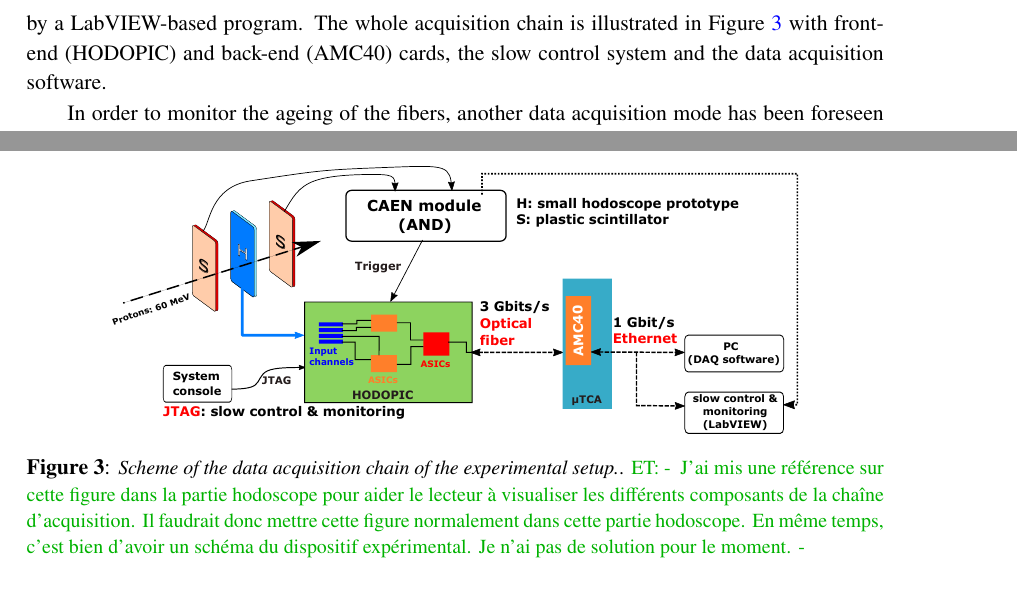
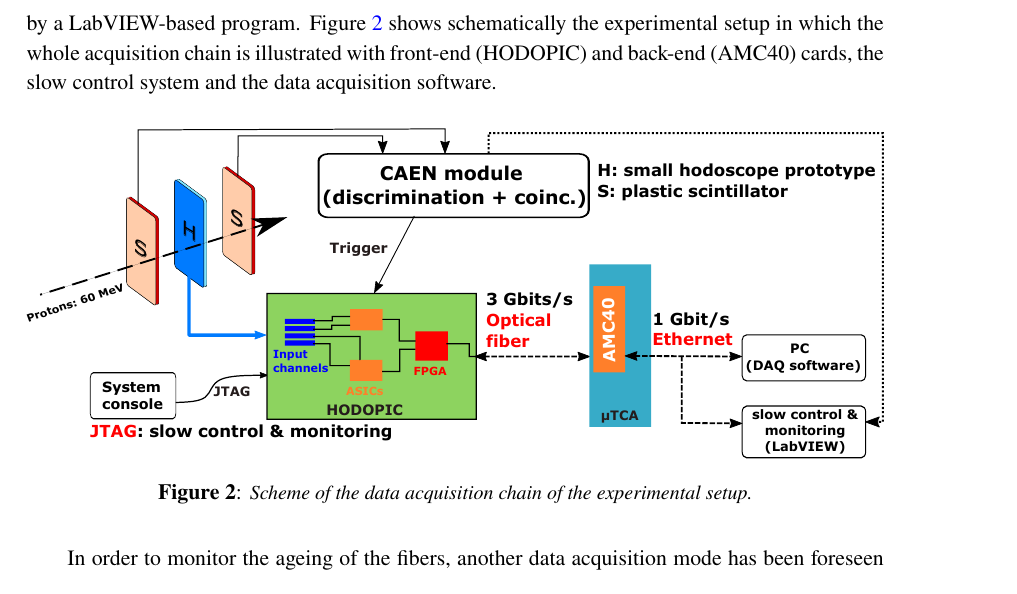
Before and after one commit to Oreste-ALLEGRINI/Article_CLaRyS_Hodoscope, a LaTeX document (jinst-latex-sample.tex): two parts of pages 5 and 6 of 15 before the commit and part of page 5 of 15 after it, the two joined at a grey line, cut at the place of the change. Compiled offline with pdfLaTeX.

Commit message:
modification figure 2 (ancien 3) + modifications mineures suite a discussion du 24 02 2020

```diff
--- a/jinst-latex-sample.tex
+++ b/jinst-latex-sample.tex
@@ -122,5 +122,12 @@ Each PM is linked to a front-end (FE) card via a 64-channel connector. The main
 
-Apart from signal processing, the FPGA has to determine the time difference between the trigger signal sent by the gamma camera and the time stamp provided by the \enquote{request} signal of the ASIC. This time difference is indeed required for the TOF measurement. If it falls within a given time window, the data are sent from the FPGA to the back-end card (AMC40) through a 3~Gbit$\cdot$s$^{-1}$ optical fiber with a specific protocol \cite{deng2013, Chen2017, Chen2019} and then to the PC through 1~Gbit$\cdot$s$^{-1}$ ethernet link where data are processed and stored by the data acquisition software. In the case of the nominal acquisition mode the data consists of the list of hit fibers with the fiber number and the associated time difference. Both optical and ethernet links also transmit slow-control packages sent by a LabVIEW-based program. The whole acquisition chain is illustrated in Figure~\ref{fig:Scheme_Setup_hodo} with front-end (HODOPIC) and back-end (AMC40) cards, the slow control system  and the data acquisition software.
+Apart from signal processing, the FPGA has to determine the time difference between the trigger signal sent by the gamma camera and the time stamp provided by the \enquote{request} signal of the ASIC. This time difference is indeed required for the TOF measurement. If it falls within a given time window, the data are sent from the FPGA to the back-end card (AMC40) through a 3~Gbit$\cdot$s$^{-1}$ optical fiber with a specific protocol \cite{deng2013, Chen2017, Chen2019} and then to the PC through 1~Gbit$\cdot$s$^{-1}$ ethernet link where data are processed and stored by the data acquisition software. In the case of the nominal acquisition mode the data consists of the list of hit fibers with the fiber number and the associated time difference. Both optical and ethernet links also transmit slow-control packages sent by a LabVIEW-based program. Figure~\ref{fig:Scheme_Setup_hodo} shows schematically the experimental setup in which the whole acquisition chain is illustrated with front-end (HODOPIC) and back-end (AMC40) cards, the slow control system  and the data acquisition software.
+
+\begin{figure}[htb]
+\centering
+\includegraphics[width=1\textwidth]{figures/Scheme_Setup_Nice_08_2019.pdf}
+\caption{\small{\textit{Scheme of the data acquisition chain of the experimental setup.}}}
+\label{fig:Scheme_Setup_hodo}
+\end{figure}
 
 In order to monitor the ageing of the fibers, another data acquisition mode has been foreseen in which the signal amplitude of a given channel is measured by means of an ADC implemented in the ASIC.
 
@@ -158,13 +165,6 @@ In addition to the setup described in section~\ref{GeneralPrinc}, a third PS has
 Moreover the three single independent signals and the coincidence module output signal were sent to the LabView-based program to visualize the various counting rates and to provide online monitoring of the beam intensity.
 Finally, the time selection window applied in the FPGA of the FE card before data transmission was tuned from an additional PC through a JTAG link.
 
-\begin{figure}[htb]
-\centering
-\includegraphics[width=0.8\textwidth]{figures/Scheme_Setup_Nice_08_2019.pdf}
-\caption{\small{\textit{Scheme of the data acquisition chain of the experimental setup.}}. \et{ J'ai mis une référence sur cette figure dans la partie hodoscope pour aider le lecteur à visualiser les différents composants de la chaîne d'acquisition. Il faudrait donc mettre cette figure normalement dans cette partie hodoscope. En même temps, c'est bien d'avoir un schéma du dispositif expérimental. Je n'ai pas de solution pour le moment.}}
-\label{fig:Scheme_Setup_hodo}
-\end{figure}
-
 The MEDICYC low energy treatment line of the CAL is intended for the treatment of ocular tumors. The research area of this beam line is located a few meters upstream of the treatment room. The maximum beam energy is 64.5~MeV and the high frequency of the accelerator is 24.85~MHz so that the beam consists of proton bunches arriving every 40.24~ns. Throughout the rest of the paper, beam intensities are expressed in Hz because the mean number of protons per bunch is always below 1 for the range of intensities used during these experiments. The counting rates recorded in the PS are approximated to Hz unit.
 The performance of the hodoscope is mainly assessed in terms of detection efficiency and spatial resolution. The number of hit fibers per trigger (multiplicity) and the detection profiles are also considered in this characterization study.
 
```
Also changed, not shown: hodoscope_biblio.bib (+1 -1 lines), figures/Scheme_Setup_Nice_08_2019.pdf, jinst-latex-sample.tex (8 more changed lines).
